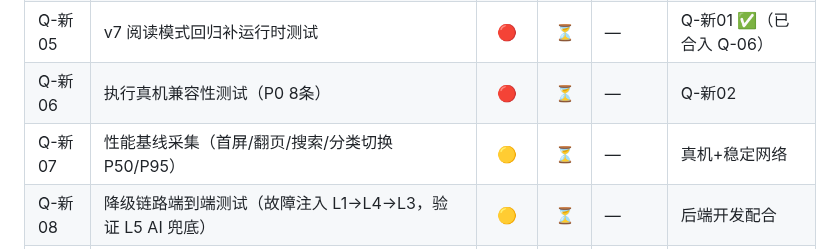
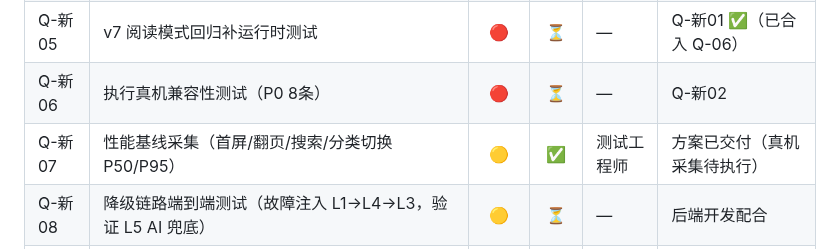
Before and after one commit to tengfeizhao1219/One-News, a Markdown page: TASK_BOARD.md, the part around the change. Drawn GitHub-style.

Commit message:
QA: Q-新07 性能基线采集方案 + TASK_BOARD 状态同步

```diff
--- a/TASK_BOARD.md
+++ b/TASK_BOARD.md
@@ -234,7 +234,7 @@
 | Q-新04 | 验收结论模板.md → docs/05-测试验收/ | 🟡 | ✅ | 测试工程师 | — |
 | Q-新05 | v7 阅读模式回归补运行时测试 | 🔴 | ⏳ | — | Q-新01 ✅（已合入 Q-06） |
 | Q-新06 | 执行真机兼容性测试（P0 8条） | 🔴 | ⏳ | — | Q-新02 |
-| Q-新07 | 性能基线采集（首屏/翻页/搜索/分类切换 P50/P95） | 🟡 | ⏳ | — | 真机+稳定网络 |
+| Q-新07 | 性能基线采集（首屏/翻页/搜索/分类切换 P50/P95） | 🟡 | ✅ | 测试工程师 | 方案已交付（真机采集待执行） |
 | Q-新08 | 降级链路端到端测试（故障注入 L1→L4→L3，验证 L5 AI 兜底） | 🟡 | ⏳ | — | 后端开发配合 |
 | Q-新09 | 更新 README.md（目录索引+使用指引） | 🟢 | ✅ | 测试工程师 | — |
 | Q-新10 | 测试策略总纲（金字塔分层+自动化范围+环境要求+数据规范） | 🟢 | ✅ | 测试工程师 | — |
```
Also changed, not shown: docs/05-测试验收/Q-新07-性能基线采集方案.md (added, +120 -0 lines).
